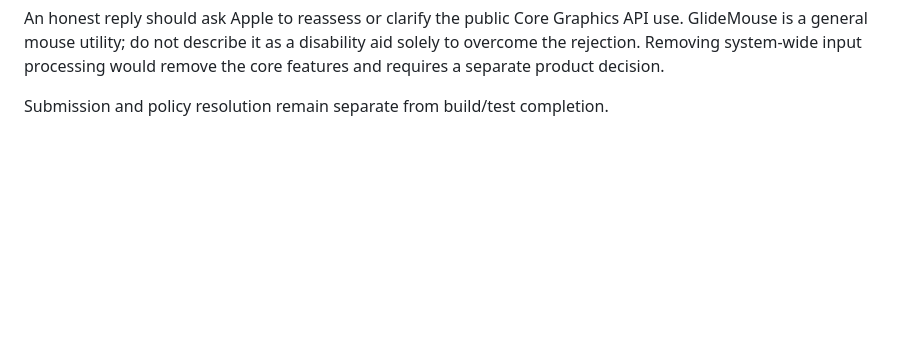
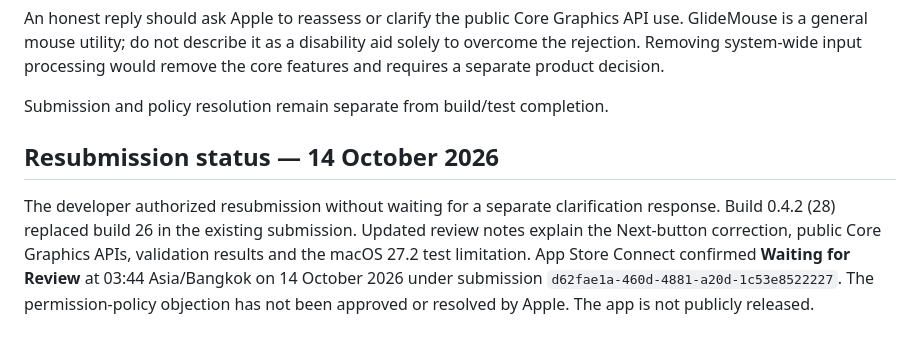
Before and after one commit to MinnKhantThuu/GlideMouse, a Markdown page: Docs/REVIEW_2026_10_13.md, the part around the change. Rendered like a GitHub page; blank space fills up the shorter version.

Commit message:
Record build 28 App Store resubmission

```diff
--- a/Docs/REVIEW_2026_10_13.md
+++ b/Docs/REVIEW_2026_10_13.md
@@ -54,3 +54,7 @@ aid solely to overcome the rejection. Removing system-wide input processing
 would remove the core features and requires a separate product decision.
 
 Submission and policy resolution remain separate from build/test completion.
+
+## Resubmission status — 14 October 2026
+
+The developer authorized resubmission without waiting for a separate clarification response. Build 0.4.2 (28) replaced build 26 in the existing submission. Updated review notes explain the Next-button correction, public Core Graphics APIs, validation results and the macOS 27.2 test limitation. App Store Connect confirmed **Waiting for Review** at 03:44 Asia/Bangkok on 14 October 2026 under submission `d62fae1a-460d-4881-a20d-1c53e8522227`. The permission-policy objection has not been approved or resolved by Apple. The app is not publicly released.
```
Also changed, not shown: Docs/MAC_APP_STORE.md (+1 -1 lines).
